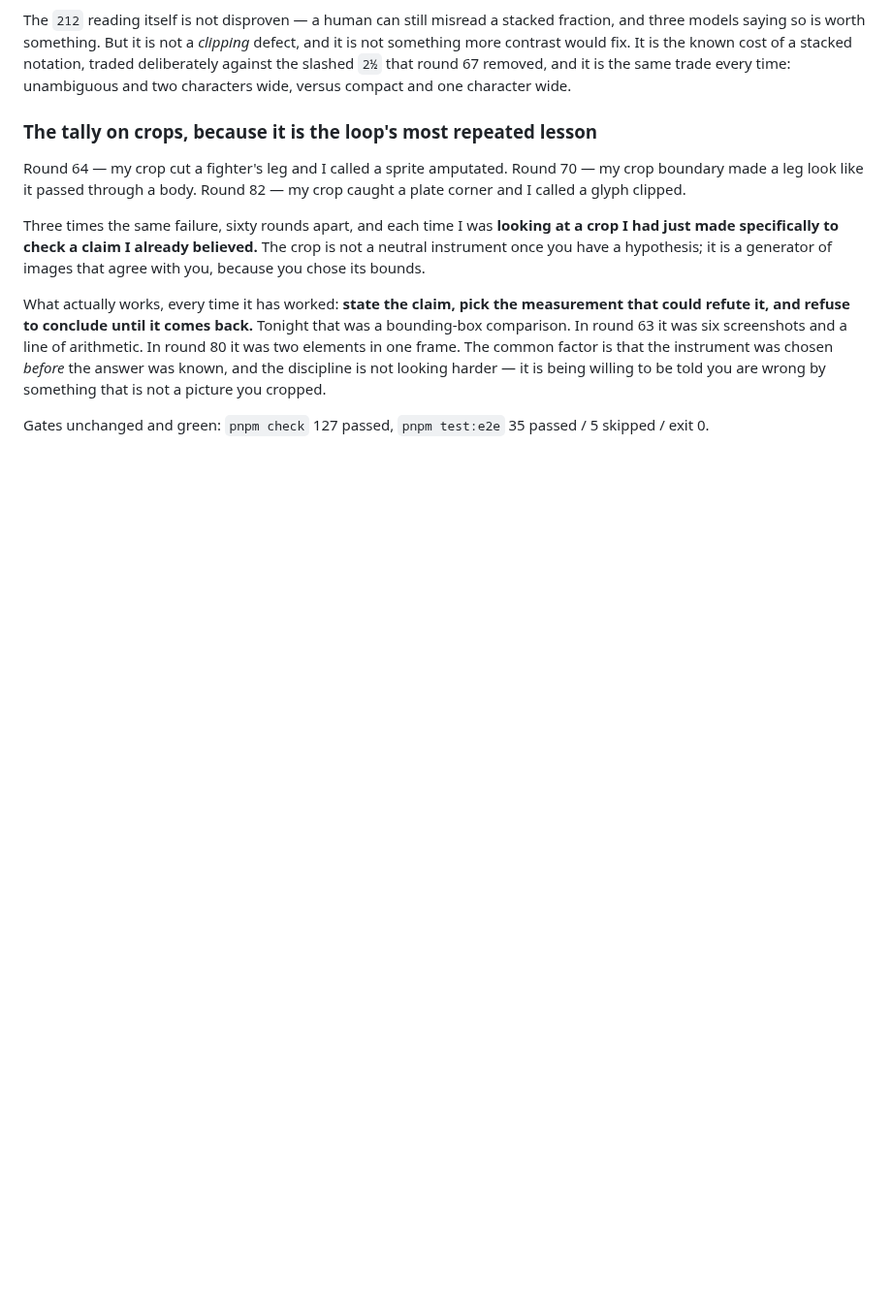
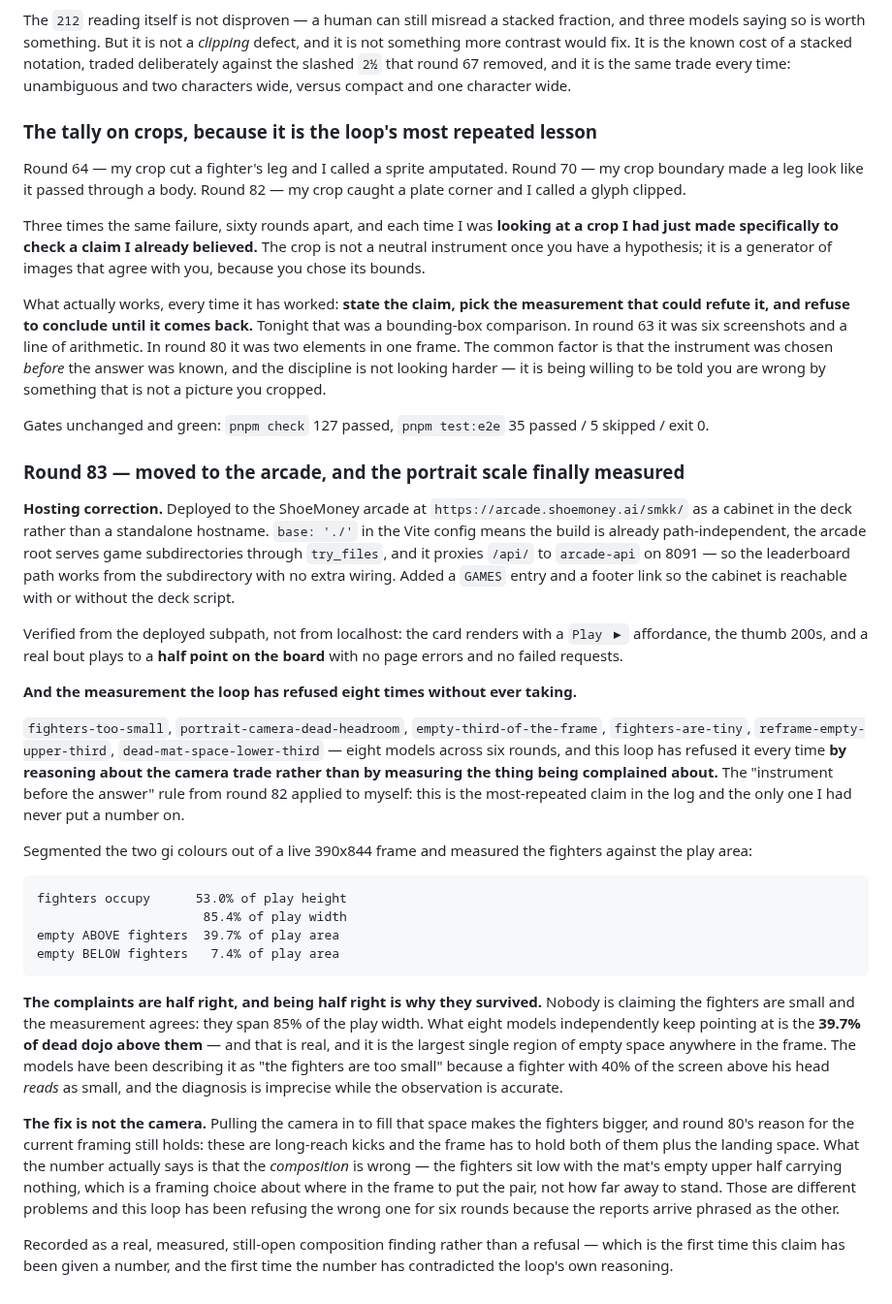
Before and after one commit to shoemoney/sm-karate-kids, a Markdown page: REVIEW-LOOP.md, the part around the change. Shown at 97% size. Drawn GitHub-style; blank space fills up the shorter version.

Commit message:
docs: round 83 — deployed to the arcade, and the camera claim finally got a number

```diff
--- a/REVIEW-LOOP.md
+++ b/REVIEW-LOOP.md
@@ -3254,3 +3254,57 @@ wrong by something that is not a picture you cropped.
 
 Gates unchanged and green: `pnpm check` 127 passed, `pnpm test:e2e` 35 passed /
 5 skipped / exit 0.
+
+### Round 83 — moved to the arcade, and the portrait scale finally measured
+
+**Hosting correction.** Deployed to the ShoeMoney arcade at
+`https://arcade.shoemoney.ai/smkk/` as a cabinet in the deck rather than a
+standalone hostname. `base: './'` in the Vite config means the build is already
+path-independent, the arcade root serves game subdirectories through
+`try_files`, and it proxies `/api/` to `arcade-api` on 8091 — so the leaderboard
+path works from the subdirectory with no extra wiring. Added a `GAMES` entry and
+a footer link so the cabinet is reachable with or without the deck script.
+
+Verified from the deployed subpath, not from localhost: the card renders with a
+`Play ▶` affordance, the thumb 200s, and a real bout plays to a **half point on
+the board** with no page errors and no failed requests.
+
+**And the measurement the loop has refused eight times without ever taking.**
+
+`fighters-too-small`, `portrait-camera-dead-headroom`, `empty-third-of-the-frame`,
+`fighters-are-tiny`, `reframe-empty-upper-third`, `dead-mat-space-lower-third` —
+eight models across six rounds, and this loop has refused it every time **by
+reasoning about the camera trade rather than by measuring the thing being
+complained about.** The "instrument before the answer" rule from round 82 applied
+to myself: this is the most-repeated claim in the log and the only one I had
+never put a number on.
+
+Segmented the two gi colours out of a live 390x844 frame and measured the
+fighters against the play area:
+
+    fighters occupy      53.0% of play height
+                          85.4% of play width
+    empty ABOVE fighters  39.7% of play area
+    empty BELOW fighters   7.4% of play area
+
+**The complaints are half right, and being half right is why they survived.**
+Nobody is claiming the fighters are small and the measurement agrees: they span
+85% of the play width. What eight models independently keep pointing at is the
+**39.7% of dead dojo above them** — and that is real, and it is the largest single
+region of empty space anywhere in the frame. The models have been describing it
+as "the fighters are too small" because a fighter with 40% of the screen above
+his head *reads* as small, and the diagnosis is imprecise while the observation
+is accurate.
+
+**The fix is not the camera.** Pulling the camera in to fill that space makes
+the fighters bigger, and round 80's reason for the current framing still holds:
+these are long-reach kicks and the frame has to hold both of them plus the
+landing space. What the number actually says is that the *composition* is wrong
+— the fighters sit low with the mat's empty upper half carrying nothing, which is
+a framing choice about where in the frame to put the pair, not how far away to
+stand. Those are different problems and this loop has been refusing the wrong one
+for six rounds because the reports arrive phrased as the other.
+
+Recorded as a real, measured, still-open composition finding rather than a
+refusal — which is the first time this claim has been given a number, and the
+first time the number has contradicted the loop's own reasoning.
```
